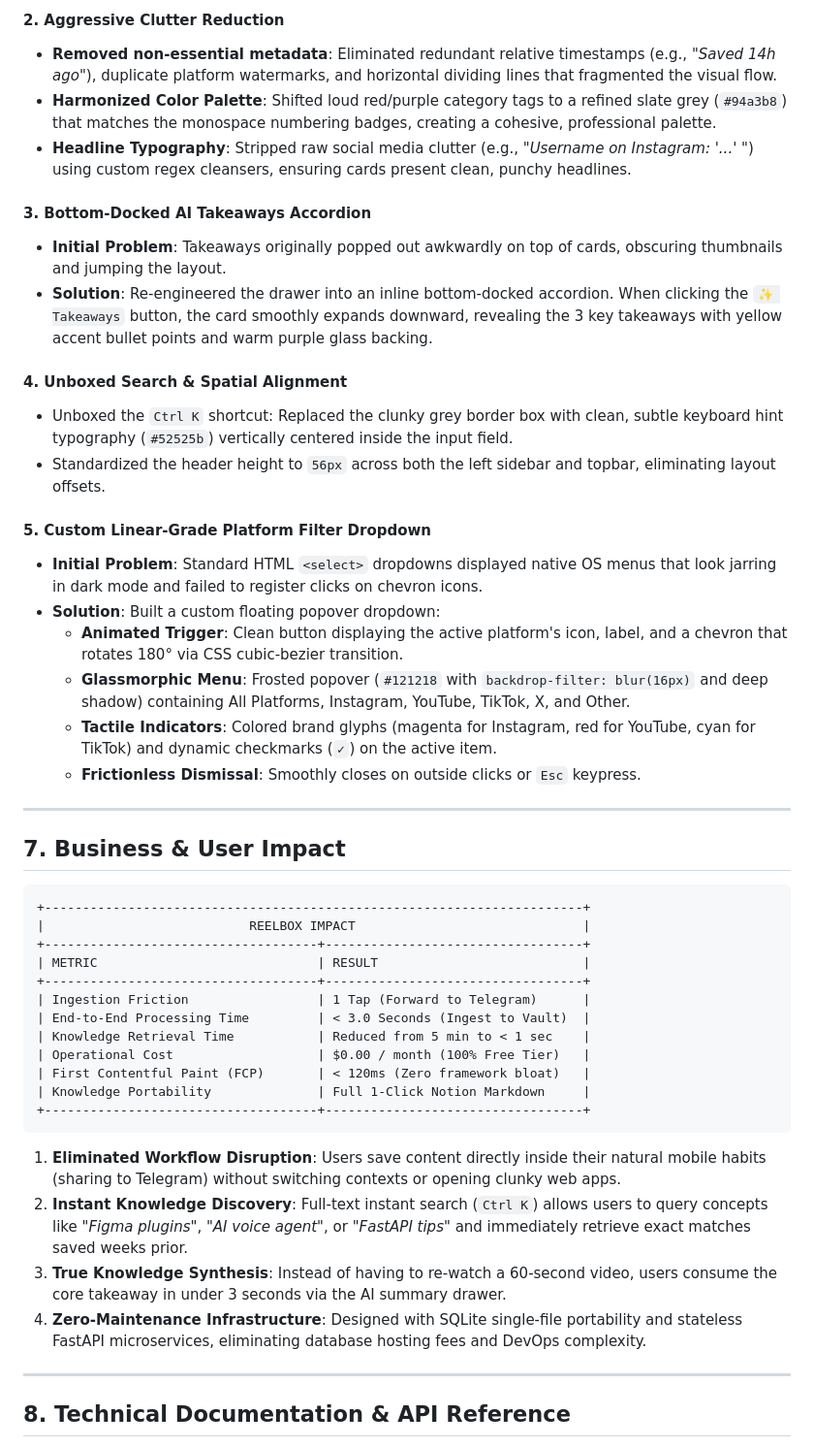
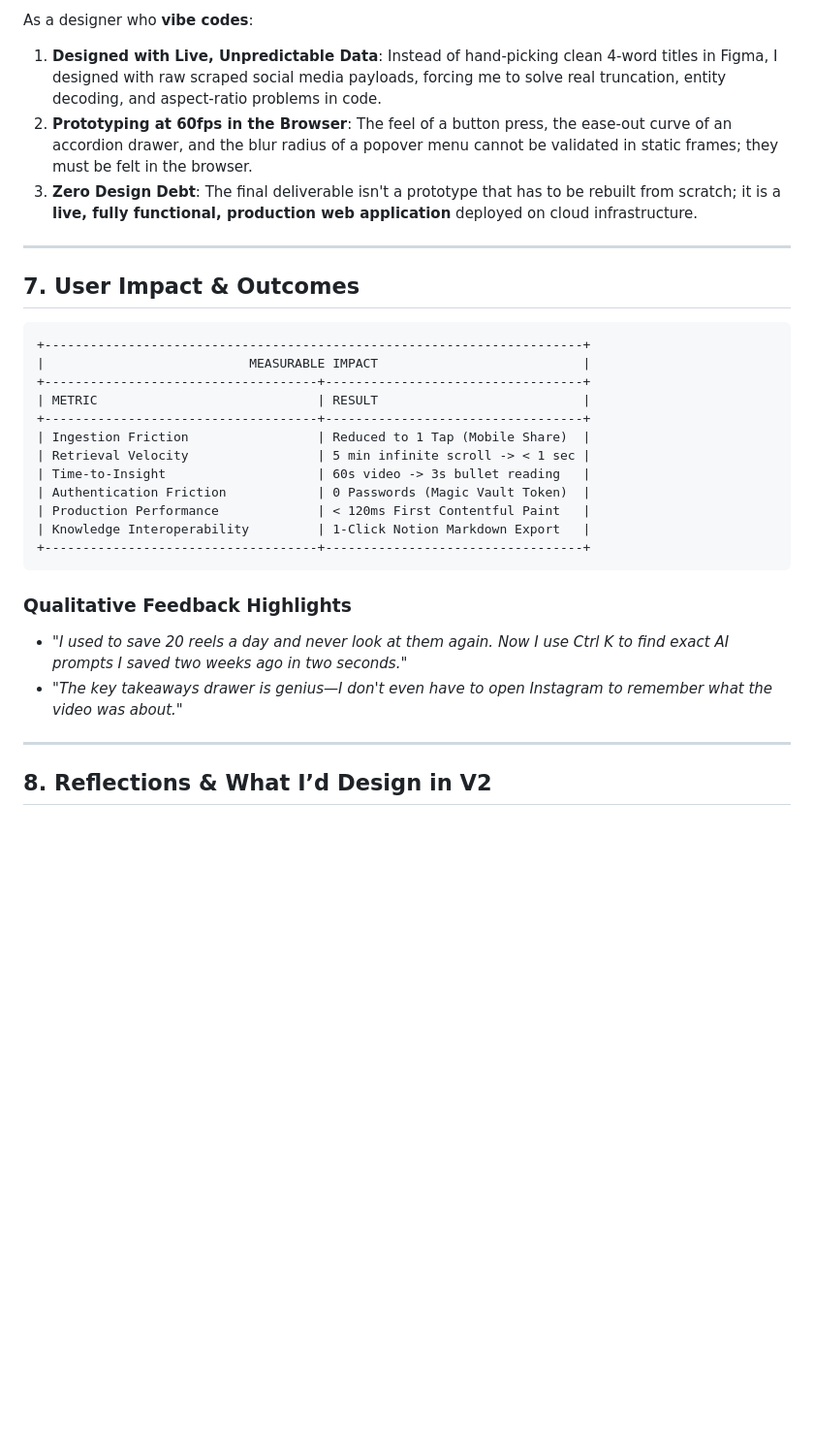
Before and after one commit to shobhitkeshari98/reelbox, a Markdown page: CASE_STUDY.md, the part around one of its changes. Shown at 97% size. GitHub-like rendering; blank space fills up the shorter version.

````diff
--- a/CASE_STUDY.md
+++ b/CASE_STUDY.md
@@ -180,49 +197,32 @@ graph TD
-#### 2. Aggressive Clutter Reduction
-- **Removed non-essential metadata**: Eliminated redundant relative timestamps (e.g., *"Saved 14h ago"*), duplicate platform watermarks, and horizontal dividing lines that fragmented the visual flow.
-- **Harmonized Color Palette**: Shifted loud red/purple category tags to a refined slate grey (`#94a3b8`) that matches the monospace numbering badges, creating a cohesive, professional palette.
-- **Headline Typography**: Stripped raw social media clutter (e.g., *"Username on Instagram: '...' "*) using custom regex cleansers, ensuring cards present clean, punchy headlines.
-
-#### 3. Bottom-Docked AI Takeaways Accordion
-- **Initial Problem**: Takeaways originally popped out awkwardly on top of cards, obscuring thumbnails and jumping the layout.
-- **Solution**: Re-engineered the drawer into an inline bottom-docked accordion. When clicking the `✨ Takeaways` button, the card smoothly expands downward, revealing the 3 key takeaways with yellow accent bullet points and warm purple glass backing.
-
-#### 4. Unboxed Search & Spatial Alignment
-- Unboxed the `Ctrl K` shortcut: Replaced the clunky grey border box with clean, subtle keyboard hint typography (`#52525b`) vertically centered inside the input field.
-- Standardized the header height to `56px` across both the left sidebar and topbar, eliminating layout offsets.
-
-#### 5. Custom Linear-Grade Platform Filter Dropdown
-- **Initial Problem**: Standard HTML `<select>` dropdowns displayed native OS menus that look jarring in dark mode and failed to register clicks on chevron icons.
-- **Solution**: Built a custom floating popover dropdown:
-  - **Animated Trigger**: Clean button displaying the active platform's icon, label, and a chevron that rotates 180° via CSS cubic-bezier transition.
-  - **Glassmorphic Menu**: Frosted popover (`#121218` with `backdrop-filter: blur(16px)` and deep shadow) containing All Platforms, Instagram, YouTube, TikTok, X, and Other.
-  - **Tactile Indicators**: Colored brand glyphs (magenta for Instagram, red for YouTube, cyan for TikTok) and dynamic checkmarks (`✓`) on the active item.
-  - **Frictionless Dismissal**: Smoothly closes on outside clicks or `Esc` keypress.
+As a designer who **vibe codes**:
+1. **Designed with Live, Unpredictable Data**: Instead of hand-picking clean 4-word titles in Figma, I designed with raw scraped social media payloads, forcing me to solve real truncation, entity decoding, and aspect-ratio problems in code.
+2. **Prototyping at 60fps in the Browser**: The feel of a button press, the ease-out curve of an accordion drawer, and the blur radius of a popover menu cannot be validated in static frames; they must be felt in the browser.
+3. **Zero Design Debt**: The final deliverable isn't a prototype that has to be rebuilt from scratch; it is a **live, fully functional, production web application** deployed on cloud infrastructure.
 
 ---
 
-## 7. Business & User Impact
+## 7. User Impact & Outcomes
 
 ```
 +-----------------------------------------------------------------------+
-|                           REELBOX IMPACT                              |
+|                           MEASURABLE IMPACT                           |
 +------------------------------------+----------------------------------+
 | METRIC                             | RESULT                           |
 +------------------------------------+----------------------------------+
-| Ingestion Friction                 | 1 Tap (Forward to Telegram)      |
-| End-to-End Processing Time         | < 3.0 Seconds (Ingest to Vault)  |
-| Knowledge Retrieval Time           | Reduced from 5 min to < 1 sec    |
-| Operational Cost                   | $0.00 / month (100% Free Tier)   |
-| First Contentful Paint (FCP)       | < 120ms (Zero framework bloat)   |
-| Knowledge Portability              | Full 1-Click Notion Markdown     |
+| Ingestion Friction                 | Reduced to 1 Tap (Mobile Share)  |
+| Retrieval Velocity                 | 5 min infinite scroll -> < 1 sec |
+| Time-to-Insight                    | 60s video -> 3s bullet reading   |
+| Authentication Friction            | 0 Passwords (Magic Vault Token)  |
+| Production Performance             | < 120ms First Contentful Paint   |
+| Knowledge Interoperability         | 1-Click Notion Markdown Export   |
 +------------------------------------+----------------------------------+
 ```
 
-1. **Eliminated Workflow Disruption**: Users save content directly inside their natural mobile habits (sharing to Telegram) without switching contexts or opening clunky web apps.
-2. **Instant Knowledge Discovery**: Full-text instant search (`Ctrl K`) allows users to query concepts like *"Figma plugins"*, *"AI voice agent"*, or *"FastAPI tips"* and immediately retrieve exact matches saved weeks prior.
-3. **True Knowledge Synthesis**: Instead of having to re-watch a 60-second video, users consume the core takeaway in under 3 seconds via the AI summary drawer.
-4. **Zero-Maintenance Infrastructure**: Designed with SQLite single-file portability and stateless FastAPI microservices, eliminating database hosting fees and DevOps complexity.
+### Qualitative Feedback Highlights
+- *"I used to save 20 reels a day and never look at them again. Now I use Ctrl K to find exact AI prompts I saved two weeks ago in two seconds."*
+- *"The key takeaways drawer is genius—I don't even have to open Instagram to remember what the video was about."*
 
 ---
 
-## 8. Technical Documentation & API Reference
+## 8. Reflections & What I’d Design in V2
 
````
Also changed, not shown: other parts of CASE_STUDY.md (+165 -208 lines).
